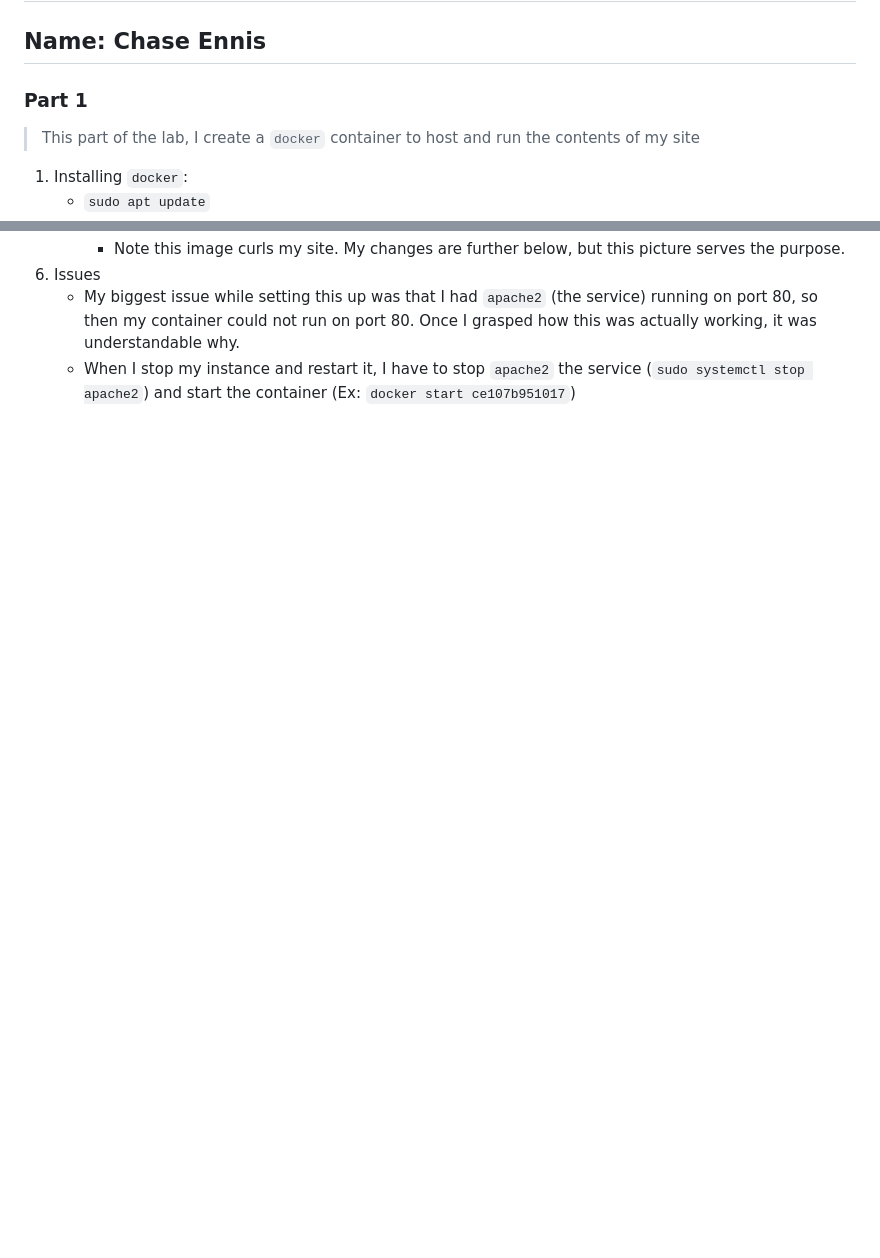
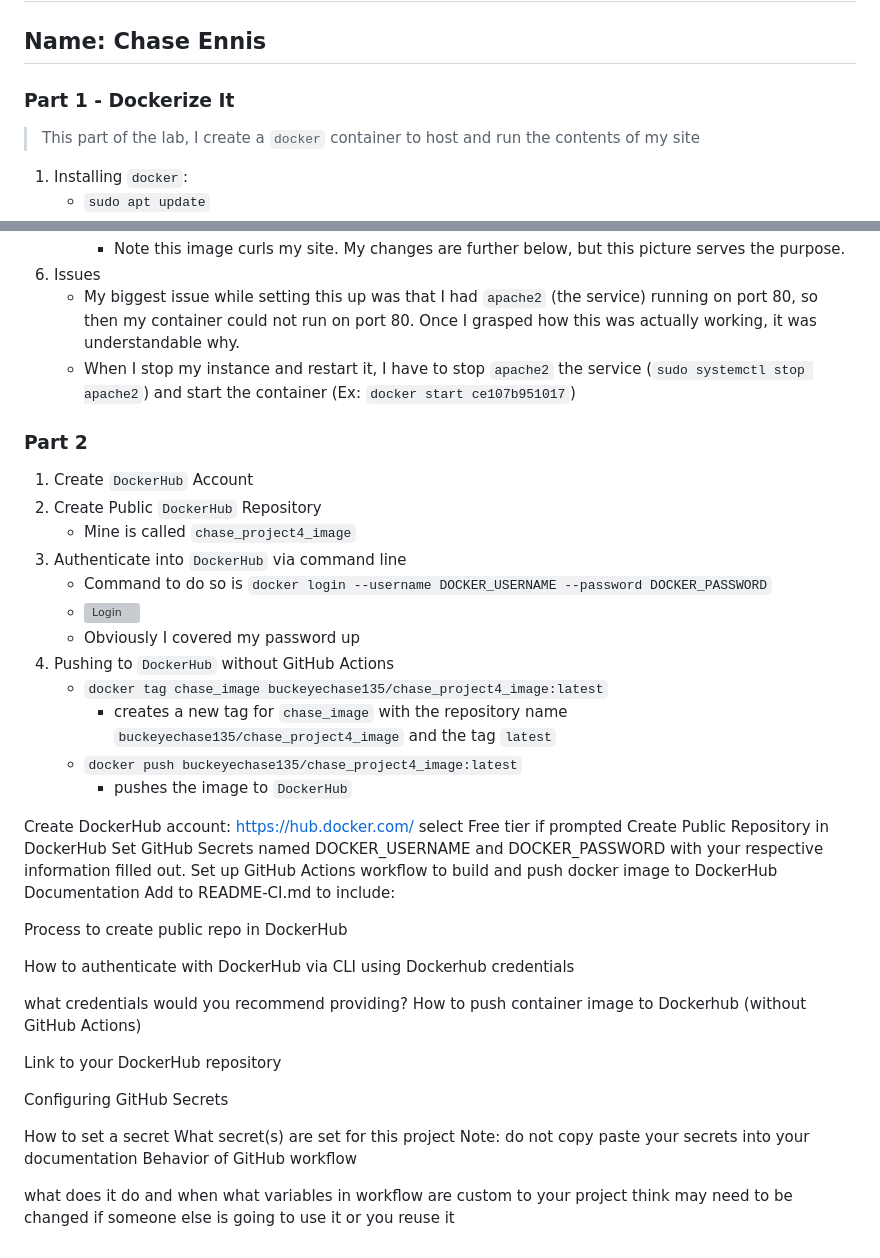
Before and after one commit to WSU-kduncan/s24cicd-ChaseEnnis, a Markdown page: README-CI.md, 2 parts joined by grey strips. Rendered like a GitHub page; blank space fills up the shorter version; grey boxes are pictures that could not be loaded.

```diff
--- a/README-CI.md
+++ b/README-CI.md
@@ -2,7 +2,7 @@
 
 ## Name: Chase Ennis
 
-### Part 1
+### Part 1 - Dockerize It
 
 > This part of the lab, I create a `docker` container to host and run the contents of my site
 
@@ -54,3 +54,50 @@
 6. Issues
    * My biggest issue while setting this up was that I had `apache2` (the service) running on port 80, so then my container could not run on port 80. Once I grasped how this was actually working, it was understandable why.
    * When I stop my instance and restart it, I have to stop `apache2` the service (`sudo systemctl stop apache2`) and start the container (Ex: `docker start ce107b951017`)
+
+### Part 2
+
+1. Create `DockerHub` Account
+2. Create Public `DockerHub` Repository
+   * Mine is called `chase_project4_image`
+3. Authenticate into `DockerHub` via command line
+   * Command to do so is `docker login --username DOCKER_USERNAME --password DOCKER_PASSWORD`
+   * ![Login](images/part2/dockerlogin.png)
+   * Obviously I covered my password up
+4. Pushing to `DockerHub` without GitHub Actions
+   * `docker tag chase_image buckeyechase135/chase_project4_image:latest`
+      * creates a new tag for `chase_image` with the repository name `buckeyechase135/chase_project4_image` and the tag `latest`
+   * `docker push buckeyechase135/chase_project4_image:latest`
+      * pushes the image to `DockerHub`
+
+
+
+
+
+Create DockerHub account: https://hub.docker.com/
+select Free tier if prompted
+Create Public Repository in DockerHub
+Set GitHub Secrets named DOCKER_USERNAME and DOCKER_PASSWORD with your respective information filled out.
+Set up GitHub Actions workflow to build and push docker image to DockerHub
+Documentation
+Add to README-CI.md to include:
+
+Process to create public repo in DockerHub
+
+How to authenticate with DockerHub via CLI using Dockerhub credentials
+
+what credentials would you recommend providing?
+How to push container image to Dockerhub (without GitHub Actions)
+
+Link to your DockerHub repository
+
+Configuring GitHub Secrets
+
+How to set a secret
+What secret(s) are set for this project
+Note: do not copy paste your secrets into your documentation
+Behavior of GitHub workflow
+
+what does it do and when
+what variables in workflow are custom to your project
+think may need to be changed if someone else is going to use it or you reuse it
```
